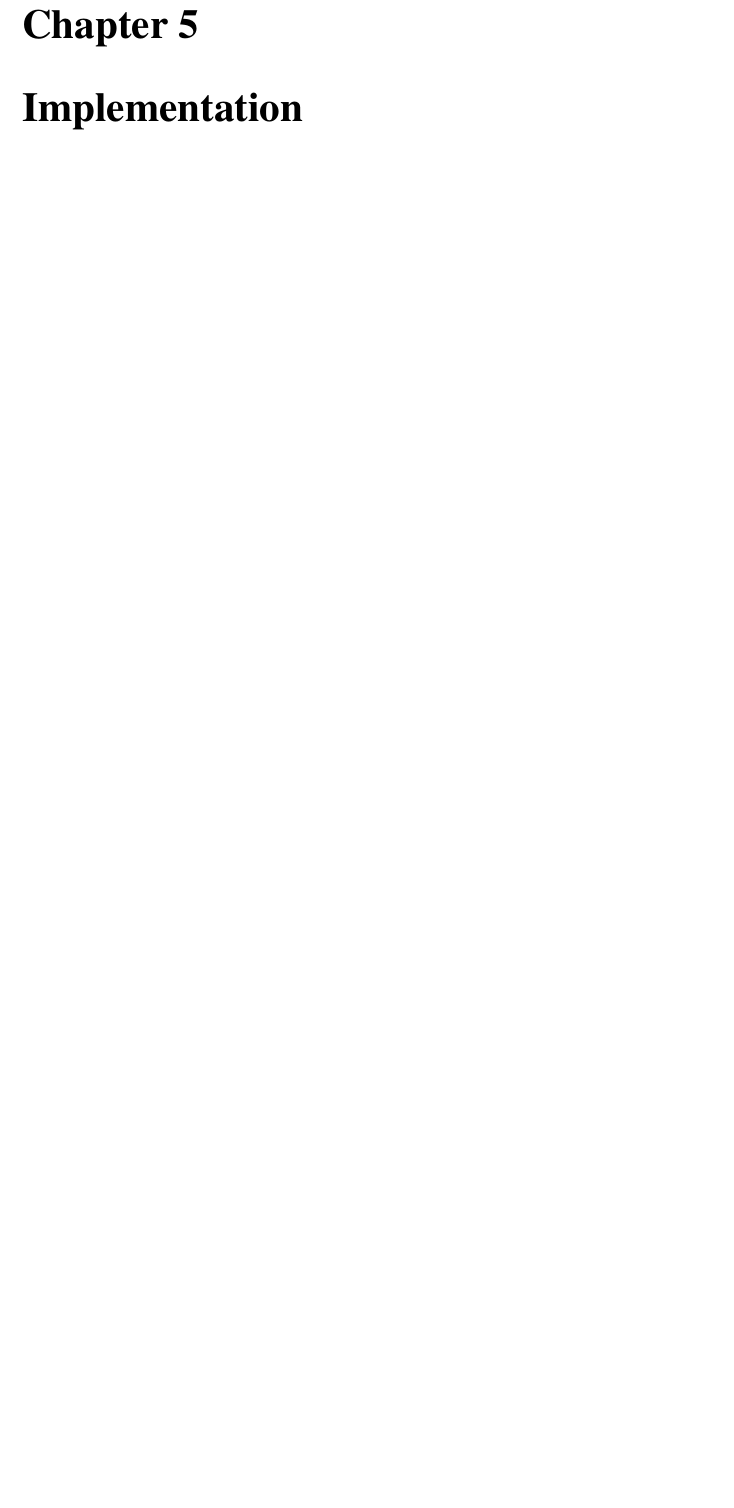
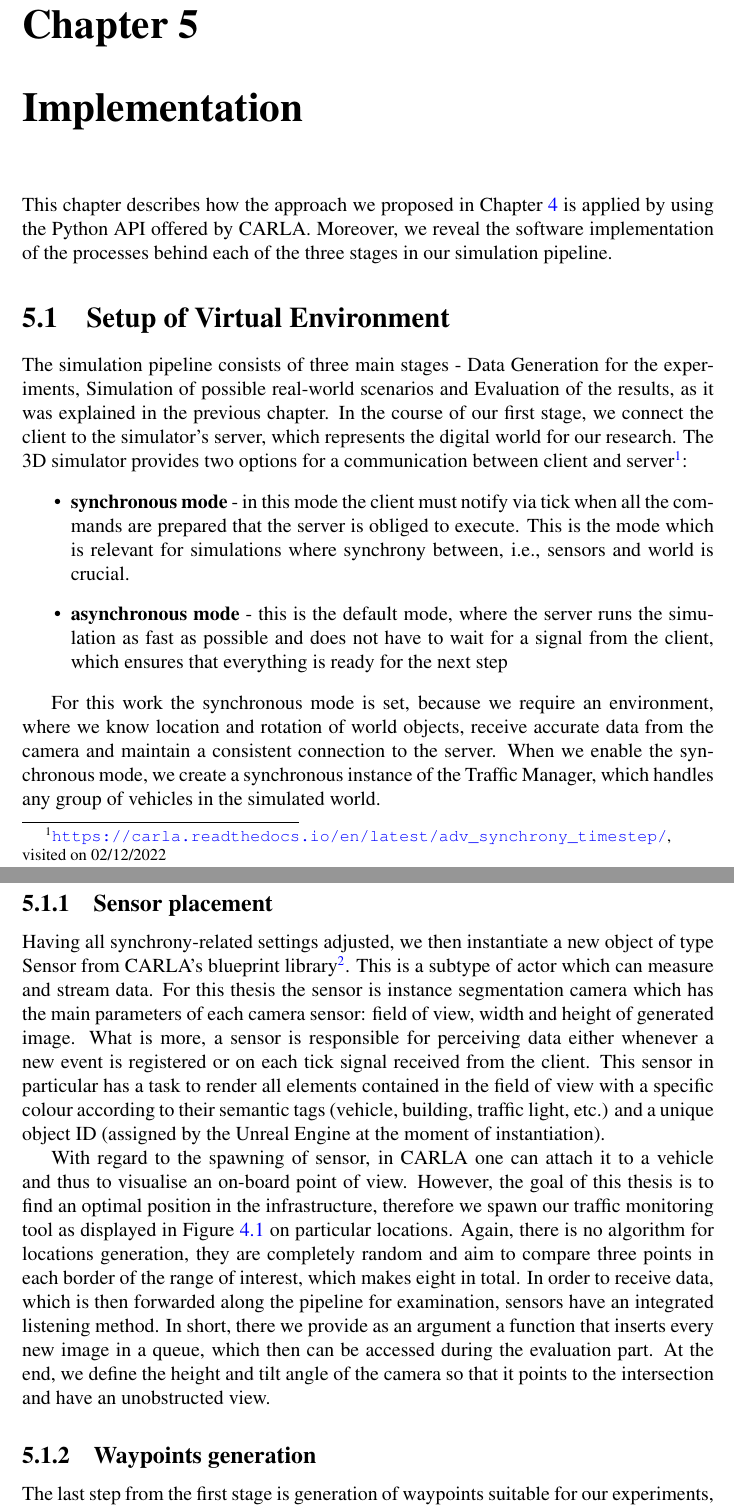
Before and after one commit to gogokotsev00/bachelor_thesis_github, a LaTeX thesis (Bachelor Thesis Georgi Kotsev/thesis.tex, which reads Bachelor Thesis Georgi Kotsev/input/04_main_part_2.tex): part of page 30 of 43 before the commit and two parts of pages 30 and 31 of 44 after it, the two joined at a grey line, cut so that both start at the same text, the shorter picture padded with empty space. Compiled offline with pdfLaTeX.

Commit message:
Thesis v03.12.0

```diff
--- a/Bachelor Thesis Georgi Kotsev/input/04_main_part_2.tex
+++ b/Bachelor Thesis Georgi Kotsev/input/04_main_part_2.tex
@@ -1,2 +1,19 @@
-\chapter{Implementation}
-\label{maintwo}
+\chapter{Implementation} \label{implementation}
+This chapter describes how the approach we proposed in Chapter \ref{approach} is applied by using the Python API offered by CARLA. Moreover, we reveal the software implementation of the processes behind each of the three stages in our simulation pipeline.
+
+\section{Setup of Virtual Environment}
+The simulation pipeline consists of three main stages - Data Generation for the experiments, Simulation of possible real-world scenarios and Evaluation of the results, as it was explained in the previous chapter. In the course of our first stage, we connect the client to the simulator's server, which represents the digital world for our research. The 3D simulator provides two options for a communication between client and server\footnote{\url{https://carla.readthedocs.io/en/latest/adv_synchrony_timestep/}, visited on 02/12/2022}:
+\begin{itemize}
+    \item \textbf{synchronous mode} - in this mode the client must notify via tick when all the commands are prepared that the server is obliged to execute. This is the mode which is relevant for simulations where synchrony between, i.e., sensors and world is crucial.
+    \item \textbf{asynchronous mode} - this is the default mode, where the server runs the simulation as fast as possible and does not have to wait for a signal from the client, which ensures that everything is ready for the next step
+\end{itemize}
+
+For this work the synchronous mode is set, because we require an environment, where we know location and rotation of world objects, receive accurate data from the camera and maintain a consistent connection to the server. When we enable the synchronous mode, we create a synchronous instance of the Traffic Manager, which handles any group of vehicles in the simulated world.
+
+\subsection{Sensor placement}
+Having all synchrony-related settings adjusted, we then instantiate a new object of type Sensor from CARLA's blueprint library\footnote{\url{https://carla.readthedocs.io/en/latest/bp_library/}, visited on 03/12/2022}. This is a subtype of actor which can measure and stream data. For this thesis the sensor is instance segmentation camera which has the main parameters of each camera sensor: field of view, width and height of generated image. What is more, a sensor is responsible for perceiving data either whenever a new event is registered or on each tick signal received from the client. This sensor in particular has a task to render all elements contained in the field of view with a specific colour according to their semantic tags (vehicle, building, traffic light, etc.) and a unique object ID (assigned by the Unreal Engine at the moment of instantiation).
+
+With regard to the spawning of sensor, in CARLA one can attach it to a vehicle and thus to visualise an on-board point of view. However, the goal of this thesis is to find an optimal position in the infrastructure, therefore we spawn our traffic monitoring tool as displayed in Figure \ref{fig:camera_positions} on particular locations. Again, there is no algorithm for locations generation, they are completely random and aim to compare three points in each border of the range of interest, which makes eight in total. In order to receive data, which is then forwarded along the pipeline for examination, sensors have an integrated listening method. In short, there we provide as an argument a function that inserts every new image in a queue, which then can be accessed during the evaluation part. At the end, we define the height and tilt angle of the camera so that it points to the intersection and have an unobstructed view.
+
+\subsection{Waypoints generation}
+The last step from the first stage is generation of waypoints suitable for our experiments, where pair of vehicles are going to be placed to recreate real-world situations and estimate occlusion percentage, which prevents the camera from a correct perception of the surrounding environment.
```
Also changed, not shown: Bachelor Thesis Georgi Kotsev/input/01_introduction.tex (+4 -3 lines), Bachelor Thesis Georgi Kotsev/input/03_main_part_1.tex (+5 -8 lines).
